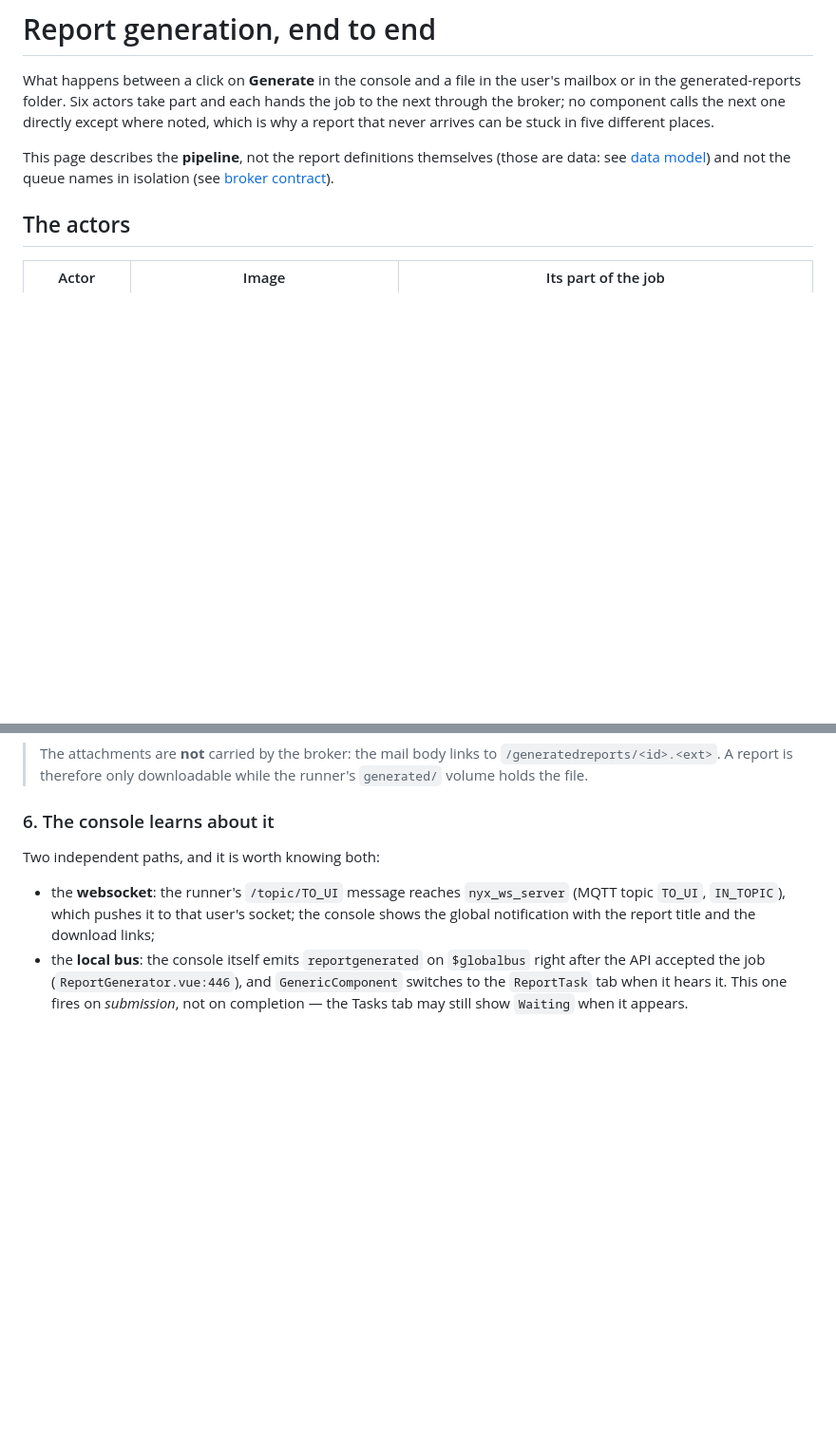
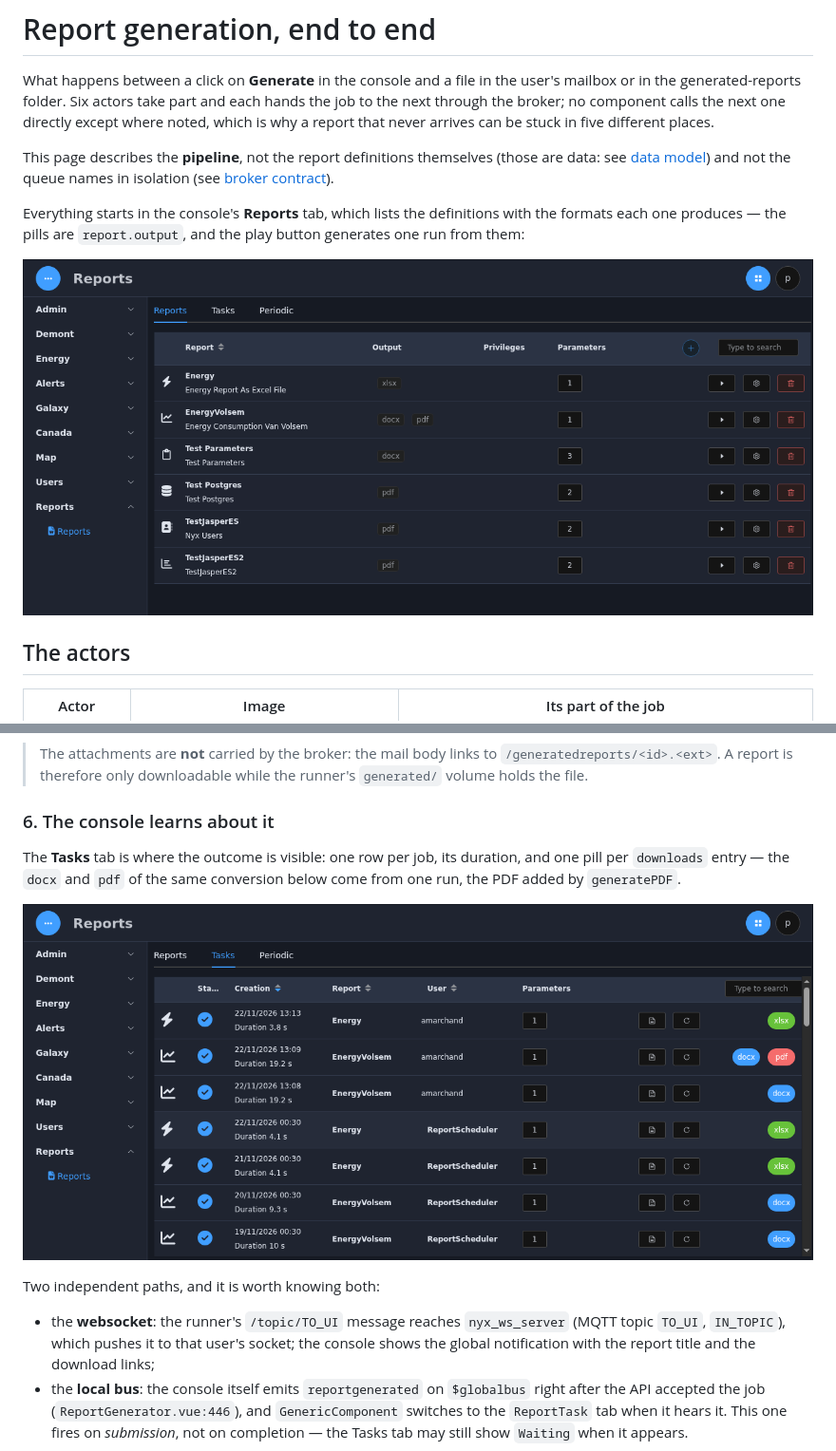
Before and after one commit to snuids/nyx, a Markdown page: docs/report-flow.md, 2 parts joined by grey strips. Shown at 95% size. Rendered like a GitHub page; pictures changed too: docs/images/report-list-dark.png (added), docs/images/report-tasks-dark.png (added); blank space fills up the shorter version.

Commit message:
docs: the report pipeline, illustrated in the console's dark theme
Four screenshots of the running console: the Reports tab (the formats each definition produces),
the generate dialog (parameters and the e-mail option, nothing else), the definition editor
(Output vs Generate PDF) and the Tasks tab, where a job shows one pill per download — the docx and
pdf of the same run.

They are captures of the production console taken in the dark theme; the user column of the Tasks
tab was shortened to the login.

```diff
--- a/docs/report-flow.md
+++ b/docs/report-flow.md
@@ -9,6 +9,11 @@ never arrives can be stuck in five different places.
 
 This page describes the **pipeline**, not the report definitions themselves (those are data: see
 [data model](data-model.md)) and not the queue names in isolation (see [broker contract](broker-contract.md)).
+
+Everything starts in the console's **Reports** tab, which lists the definitions with the formats each
+one produces — the pills are `report.output`, and the play button generates one run from them:
+
+![The Reports tab, in the dark theme: each definition and the formats it produces](images/report-list-dark.png)
 
 ## The actors
 
@@ -154,6 +163,12 @@ string and the failure notification still goes out.
 > A report is therefore only downloadable while the runner's `generated/` volume holds the file.
 
 ### 6. The console learns about it
+
+The **Tasks** tab is where the outcome is visible: one row per job, its duration, and one pill per
+`downloads` entry — the `docx` and `pdf` of the same conversion below come from one run, the PDF
+added by `generatePDF`.
+
+![The Tasks tab, in the dark theme: docx alone before the definition asked for its PDF, docx and pdf afterwards](images/report-tasks-dark.png)
 
 Two independent paths, and it is worth knowing both:
 
```
Also changed, not shown: other parts of docs/report-flow.md (+4 -0 lines), docs/images/report-editor-dark.png (added), docs/images/report-generate-dark.png (added).
